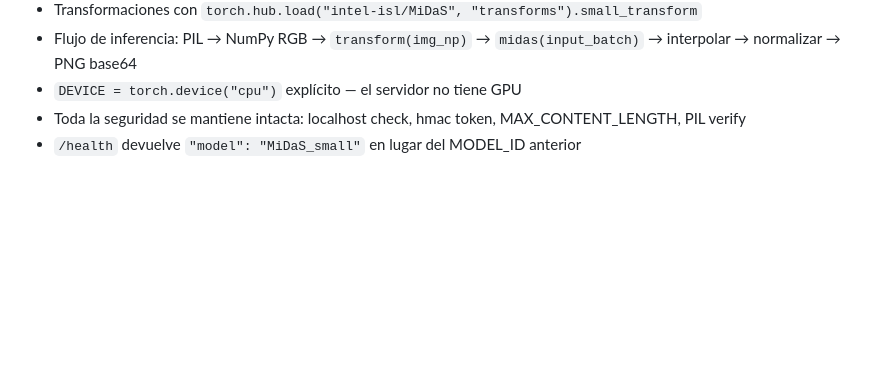
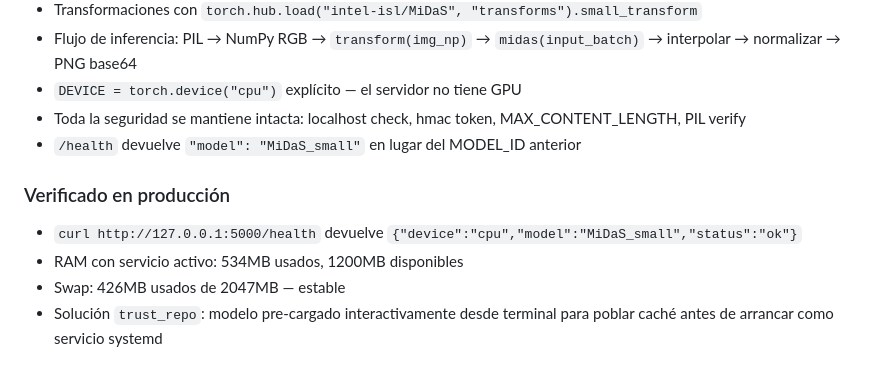
Before and after one commit to DaaniMM/oxphyre, a Markdown page: DEVLOG.md, the part around the change. Rendered like a GitHub page; blank space fills up the shorter version.

Commit message:
Devlog actualizado: verificado midas-small

```diff
--- a/DEVLOG.md
+++ b/DEVLOG.md
@@ -932,3 +932,9 @@ La API de Hugging Face `transformers` (DPTForDepthEstimation + DPTImageProcessor
 - `DEVICE = torch.device("cpu")` explícito — el servidor no tiene GPU
 - Toda la seguridad se mantiene intacta: localhost check, hmac token, MAX_CONTENT_LENGTH, PIL verify
 - `/health` devuelve `"model": "MiDaS_small"` en lugar del MODEL_ID anterior
+
+### Verificado en producción
+- `curl http://127.0.0.1:5000/health` devuelve `{"device":"cpu","model":"MiDaS_small","status":"ok"}`
+- RAM con servicio activo: 534MB usados, 1200MB disponibles
+- Swap: 426MB usados de 2047MB — estable
+- Solución `trust_repo`: modelo pre-cargado interactivamente desde terminal para poblar caché antes de arrancar como servicio systemd
```
